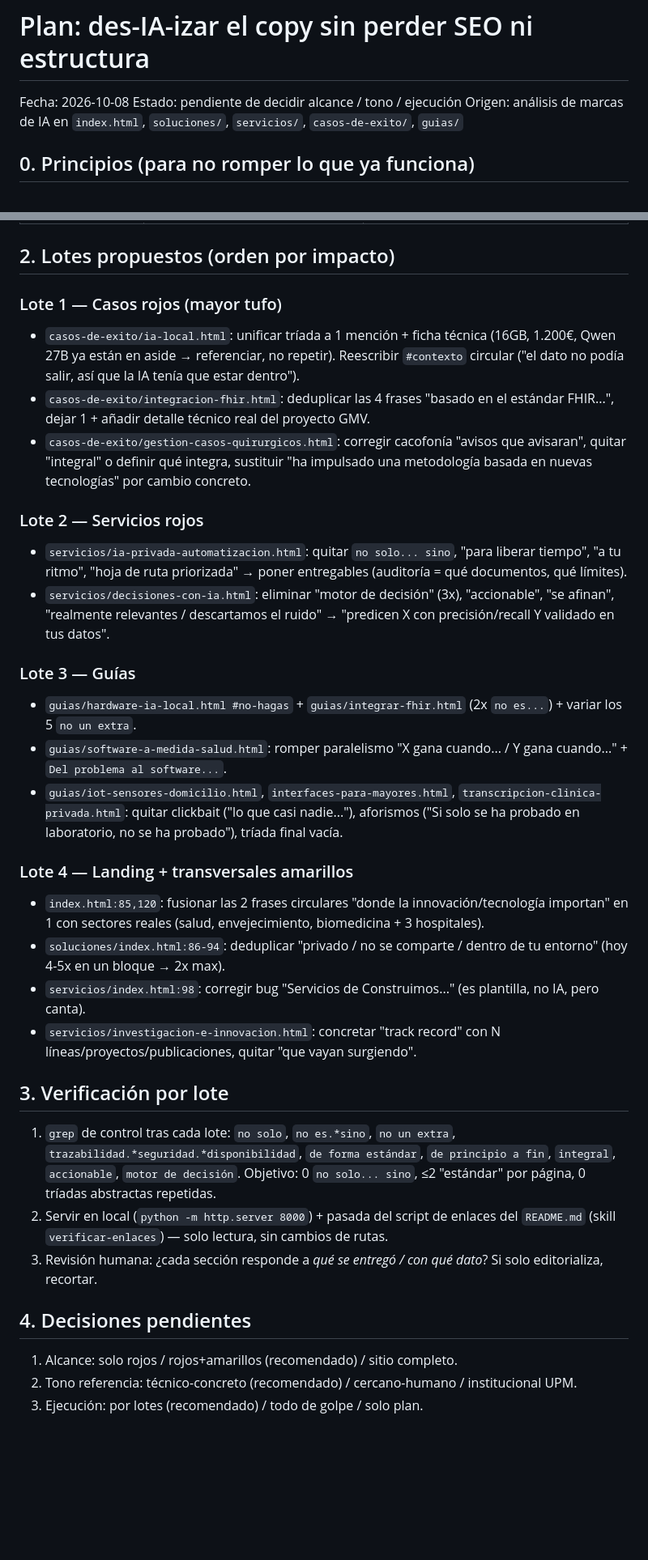
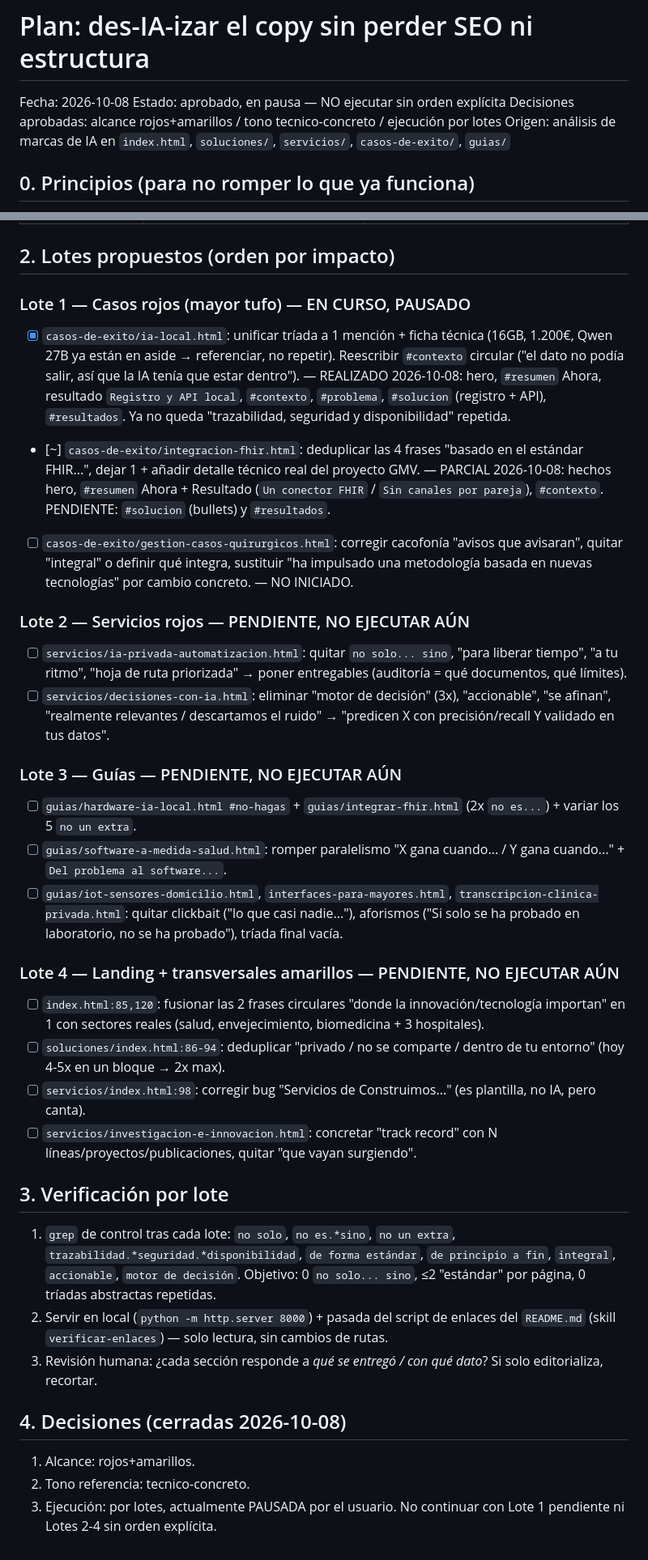
Before and after one commit to ageing-lab/ageinglab-tech-web, a Markdown page: .opencode/plans/plan-des-ia-izar-copy.md, 2 parts joined by grey strips. Shown at 81% size. GitHub-like rendering; blank space fills up the shorter version.

Commit message:
Añadir plan para des-IA-izar el copy manteniendo SEO y estructura. Establecer principios, manual de estilo anti-patrones y lotes propuestos para la ejecución. Incluir verificación y decisiones pendientes.

```diff
--- a/.opencode/plan-des-ia-izar-copy.md
+++ b/.opencode/plans/plan-des-ia-izar-copy.md
@@ -1,7 +1,8 @@
 # Plan: des-IA-izar el copy sin perder SEO ni estructura
 
 Fecha: 2026-10-08
-Estado: pendiente de decidir alcance / tono / ejecución
+Estado: aprobado, en pausa — NO ejecutar sin orden explícita
+Decisiones aprobadas: alcance rojos+amarillos / tono tecnico-concreto / ejecución por lotes
 Origen: análisis de marcas de IA en `index.html`, `soluciones/`, `servicios/`, `casos-de-exito/`, `guias/`
 
 ## 0. Principios (para no romper lo que ya funciona)
@@ -30,25 +31,25 @@ Origen: análisis de marcas de IA en `index.html`, `soluciones/`, `servicios/`,
 
 ## 2. Lotes propuestos (orden por impacto)
 
-### Lote 1 — Casos rojos (mayor tufo)
-- `casos-de-exito/ia-local.html`: unificar tríada a 1 mención + ficha técnica (16GB, 1.200€, Qwen 27B ya están en aside → referenciar, no repetir). Reescribir `#contexto` circular ("el dato no podía salir, así que la IA tenía que estar dentro").
-- `casos-de-exito/integracion-fhir.html`: deduplicar las 4 frases "basado en el estándar FHIR...", dejar 1 + añadir detalle técnico real del proyecto GMV.
-- `casos-de-exito/gestion-casos-quirurgicos.html`: corregir cacofonía "avisos que avisaran", quitar "integral" o definir qué integra, sustituir "ha impulsado una metodología basada en nuevas tecnologías" por cambio concreto.
+### Lote 1 — Casos rojos (mayor tufo) — EN CURSO, PAUSADO
+- [x] `casos-de-exito/ia-local.html`: unificar tríada a 1 mención + ficha técnica (16GB, 1.200€, Qwen 27B ya están en aside → referenciar, no repetir). Reescribir `#contexto` circular ("el dato no podía salir, así que la IA tenía que estar dentro"). — REALIZADO 2026-10-08: hero, `#resumen` Ahora, resultado `Registro y API local`, `#contexto`, `#problema`, `#solucion` (registro + API), `#resultados`. Ya no queda "trazabilidad, seguridad y disponibilidad" repetida.
+- [~] `casos-de-exito/integracion-fhir.html`: deduplicar las 4 frases "basado en el estándar FHIR...", dejar 1 + añadir detalle técnico real del proyecto GMV. — PARCIAL 2026-10-08: hechos hero, `#resumen` Ahora + Resultado (`Un conector FHIR` / `Sin canales por pareja`), `#contexto`. PENDIENTE: `#solucion` (bullets) y `#resultados`.
+- [ ] `casos-de-exito/gestion-casos-quirurgicos.html`: corregir cacofonía "avisos que avisaran", quitar "integral" o definir qué integra, sustituir "ha impulsado una metodología basada en nuevas tecnologías" por cambio concreto. — NO INICIADO.
 
-### Lote 2 — Servicios rojos
-- `servicios/ia-privada-automatizacion.html`: quitar `no solo... sino`, "para liberar tiempo", "a tu ritmo", "hoja de ruta priorizada" → poner entregables (auditoría = qué documentos, qué límites).
-- `servicios/decisiones-con-ia.html`: eliminar "motor de decisión" (3x), "accionable", "se afinan", "realmente relevantes / descartamos el ruido" → "predicen X con precisión/recall Y validado en tus datos".
+### Lote 2 — Servicios rojos — PENDIENTE, NO EJECUTAR AÚN
+- [ ] `servicios/ia-privada-automatizacion.html`: quitar `no solo... sino`, "para liberar tiempo", "a tu ritmo", "hoja de ruta priorizada" → poner entregables (auditoría = qué documentos, qué límites).
+- [ ] `servicios/decisiones-con-ia.html`: eliminar "motor de decisión" (3x), "accionable", "se afinan", "realmente relevantes / descartamos el ruido" → "predicen X con precisión/recall Y validado en tus datos".
 
-### Lote 3 — Guías
-- `guias/hardware-ia-local.html #no-hagas` + `guias/integrar-fhir.html` (2x `no es...`) + variar los 5 `no un extra`.
-- `guias/software-a-medida-salud.html`: romper paralelismo "X gana cuando... / Y gana cuando..." + `Del problema al software...`.
-- `guias/iot-sensores-domicilio.html`, `interfaces-para-mayores.html`, `transcripcion-clinica-privada.html`: quitar clickbait ("lo que casi nadie..."), aforismos ("Si solo se ha probado en laboratorio, no se ha probado"), tríada final vacía.
+### Lote 3 — Guías — PENDIENTE, NO EJECUTAR AÚN
+- [ ] `guias/hardware-ia-local.html #no-hagas` + `guias/integrar-fhir.html` (2x `no es...`) + variar los 5 `no un extra`.
+- [ ] `guias/software-a-medida-salud.html`: romper paralelismo "X gana cuando... / Y gana cuando..." + `Del problema al software...`.
+- [ ] `guias/iot-sensores-domicilio.html`, `interfaces-para-mayores.html`, `transcripcion-clinica-privada.html`: quitar clickbait ("lo que casi nadie..."), aforismos ("Si solo se ha probado en laboratorio, no se ha probado"), tríada final vacía.
 
-### Lote 4 — Landing + transversales amarillos
-- `index.html:85,120`: fusionar las 2 frases circulares "donde la innovación/tecnología importan" en 1 con sectores reales (salud, envejecimiento, biomedicina + 3 hospitales).
-- `soluciones/index.html:86-94`: deduplicar "privado / no se comparte / dentro de tu entorno" (hoy 4-5x en un bloque → 2x max).
-- `servicios/index.html:98`: corregir bug "Servicios de Construimos..." (es plantilla, no IA, pero canta).
-- `servicios/investigacion-e-innovacion.html`: concretar "track record" con N líneas/proyectos/publicaciones, quitar "que vayan surgiendo".
+### Lote 4 — Landing + transversales amarillos — PENDIENTE, NO EJECUTAR AÚN
+- [ ] `index.html:85,120`: fusionar las 2 frases circulares "donde la innovación/tecnología importan" en 1 con sectores reales (salud, envejecimiento, biomedicina + 3 hospitales).
+- [ ] `soluciones/index.html:86-94`: deduplicar "privado / no se comparte / dentro de tu entorno" (hoy 4-5x en un bloque → 2x max).
+- [ ] `servicios/index.html:98`: corregir bug "Servicios de Construimos..." (es plantilla, no IA, pero canta).
+- [ ] `servicios/investigacion-e-innovacion.html`: concretar "track record" con N líneas/proyectos/publicaciones, quitar "que vayan surgiendo".
 
 ## 3. Verificación por lote
 
@@ -57,8 +58,8 @@ Origen: análisis de marcas de IA en `index.html`, `soluciones/`, `servicios/`,
 2. Servir en local (`python -m http.server 8000`) + pasada del script de enlaces del `README.md` (skill `verificar-enlaces`) — solo lectura, sin cambios de rutas.
 3. Revisión humana: ¿cada sección responde a *qué se entregó / con qué dato*? Si solo editorializa, recortar.
 
-## 4. Decisiones pendientes
+## 4. Decisiones (cerradas 2026-10-08)
 
-1. Alcance: solo rojos / rojos+amarillos (recomendado) / sitio completo.
-2. Tono referencia: técnico-concreto (recomendado) / cercano-humano / institucional UPM.
-3. Ejecución: por lotes (recomendado) / todo de golpe / solo plan.
+1. Alcance: rojos+amarillos.
+2. Tono referencia: tecnico-concreto.
+3. Ejecución: por lotes, actualmente PAUSADA por el usuario. No continuar con Lote 1 pendiente ni Lotes 2-4 sin orden explícita.
```
